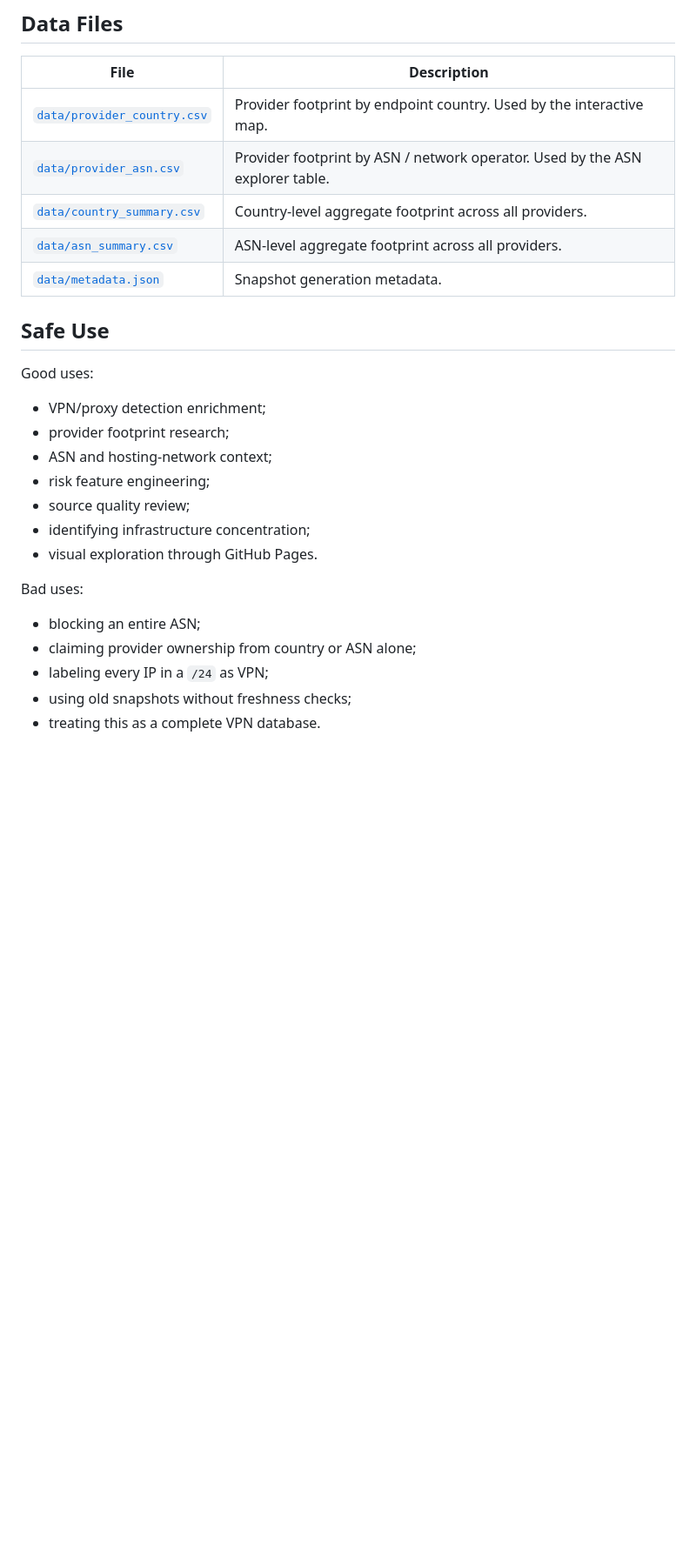
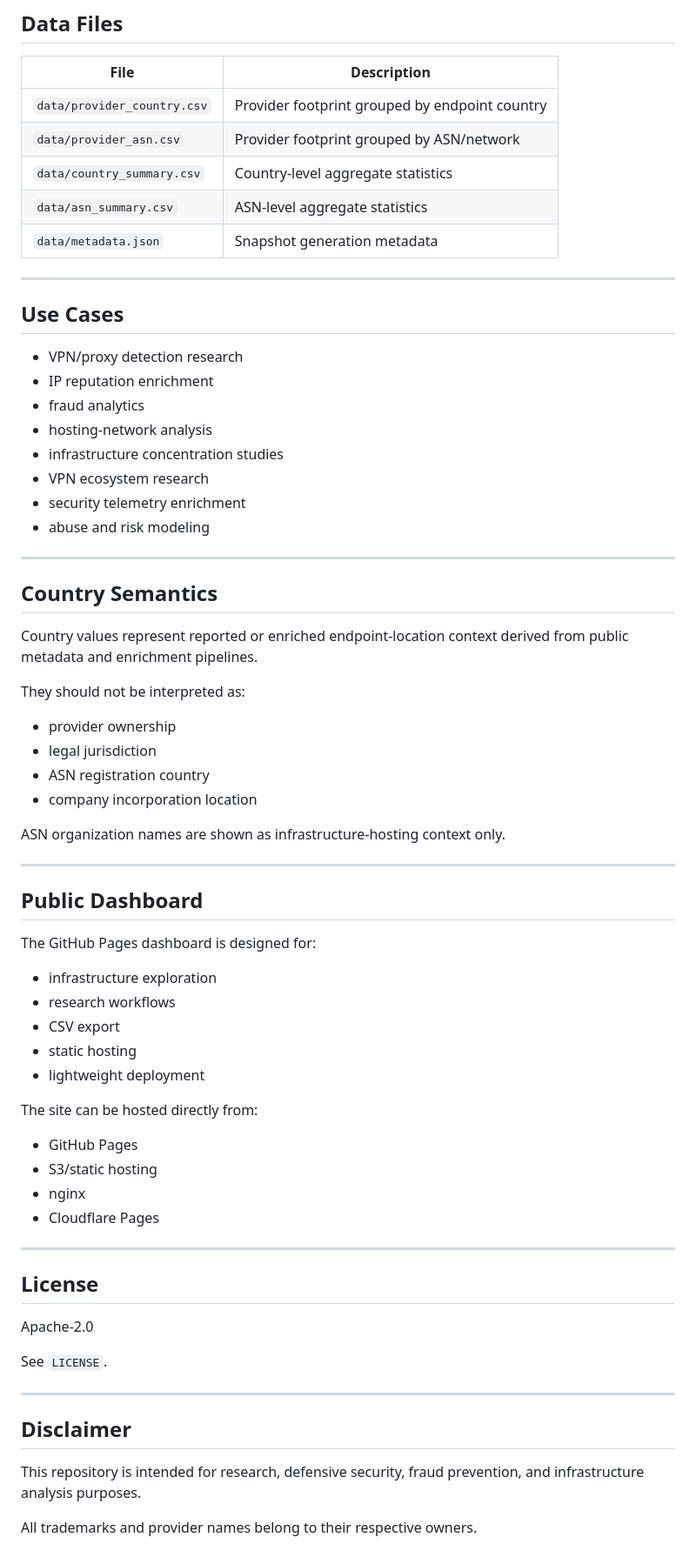
Before and after one commit to ipanalytics/VPN-Infrastructure-Atlas, a Markdown page: README.md, the part around one of its changes. Shown at 87% size. GitHub-like rendering; blank space fills up the shorter version.

```diff
--- a/README.md
+++ b/README.md
@@ -115,28 +99,71 @@ Use this as aggregate infrastructure context, not final attribution.
 
 | File | Description |
 |---|---|
-| [`data/provider_country.csv`](data/provider_country.csv) | Provider footprint by endpoint country. Used by the interactive map. |
-| [`data/provider_asn.csv`](data/provider_asn.csv) | Provider footprint by ASN / network operator. Used by the ASN explorer table. |
-| [`data/country_summary.csv`](data/country_summary.csv) | Country-level aggregate footprint across all providers. |
-| [`data/asn_summary.csv`](data/asn_summary.csv) | ASN-level aggregate footprint across all providers. |
-| [`data/metadata.json`](data/metadata.json) | Snapshot generation metadata. |
+| `data/provider_country.csv` | Provider footprint grouped by endpoint country |
+| `data/provider_asn.csv` | Provider footprint grouped by ASN/network |
+| `data/country_summary.csv` | Country-level aggregate statistics |
+| `data/asn_summary.csv` | ASN-level aggregate statistics |
+| `data/metadata.json` | Snapshot generation metadata |
 
-## Safe Use
+---
 
-Good uses:
+## Use Cases
 
-- VPN/proxy detection enrichment;
-- provider footprint research;
-- ASN and hosting-network context;
-- risk feature engineering;
-- source quality review;
-- identifying infrastructure concentration;
-- visual exploration through GitHub Pages.
+- VPN/proxy detection research
+- IP reputation enrichment
+- fraud analytics
+- hosting-network analysis
+- infrastructure concentration studies
+- VPN ecosystem research
+- security telemetry enrichment
+- abuse and risk modeling
 
-Bad uses:
+---
 
-- blocking an entire ASN;
-- claiming provider ownership from country or ASN alone;
-- labeling every IP in a `/24` as VPN;
-- using old snapshots without freshness checks;
-- treating this as a complete VPN database.
+## Country Semantics
+
+Country values represent reported or enriched endpoint-location context derived from public metadata and enrichment pipelines.
+
+They should not be interpreted as:
+
+- provider ownership
+- legal jurisdiction
+- ASN registration country
+- company incorporation location
+
+ASN organization names are shown as infrastructure-hosting context only.
+
+---
+
+## Public Dashboard
+
+The GitHub Pages dashboard is designed for:
+
+- infrastructure exploration
+- research workflows
+- CSV export
+- static hosting
+- lightweight deployment
+
+The site can be hosted directly from:
+
+- GitHub Pages
+- S3/static hosting
+- nginx
+- Cloudflare Pages
+
+---
+
+## License
+
+Apache-2.0
+
+See `LICENSE`.
+
+---
+
+## Disclaimer
+
+This repository is intended for research, defensive security, fraud prevention, and infrastructure analysis purposes.
+
+All trademarks and provider names belong to their respective owners.
```
Also changed, not shown: other parts of README.md (+64 -80 lines).
